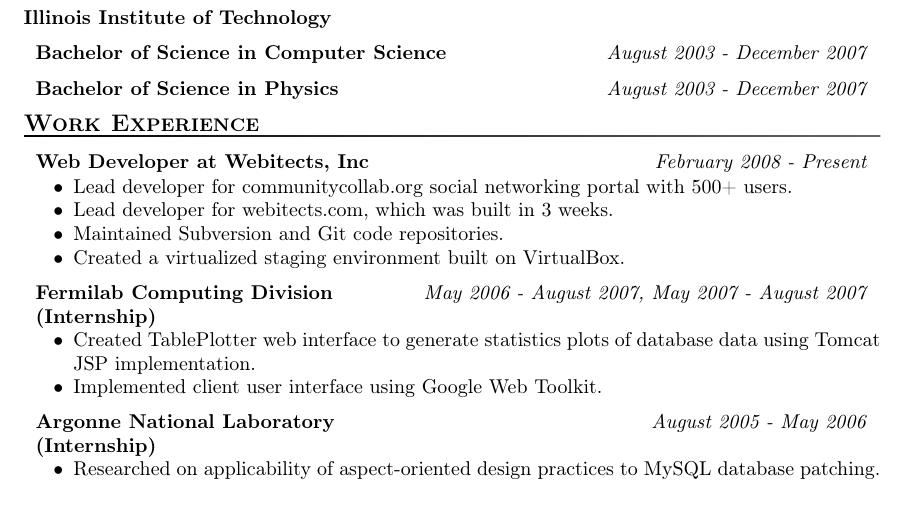
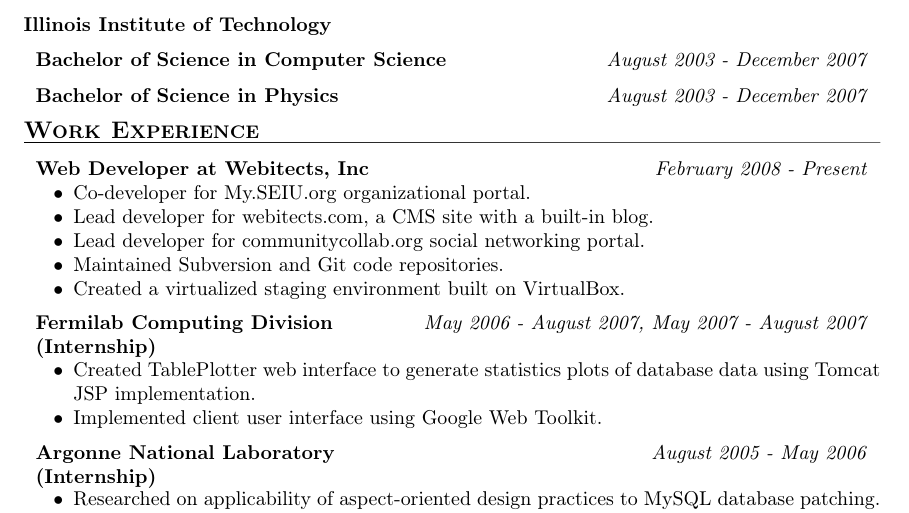
Before and after one commit to ratnikov/resume, a LaTeX CV (web-resume.tex): part of the page before the commit and part of page 1 of 2 after it, cut so that both start at the same text. Compiled offline with pdfLaTeX.

Commit message:
Added MySEIU project... updated webitects stuff

```diff
--- a/web-resume.tex
+++ b/web-resume.tex
@@ -22,8 +22,9 @@
 
 \affiliation{Web Developer at Webitects, Inc}{February 2008 - Present}
 \begin{compactitem}
-  \item Lead developer for communitycollab.org social networking portal with 500+ users.
-  \item Lead developer for webitects.com, which was built in 3 weeks.
+  \item Co-developer for My.SEIU.org organizational portal.
+  \item Lead developer for webitects.com, a CMS site with a built-in blog.
+  \item Lead developer for communitycollab.org social networking portal.
   \item Maintained Subversion and Git code repositories.
   \item Created a virtualized staging environment built on VirtualBox.
 \end{compactitem}
```
Also changed, not shown: web-resume.pdf.
